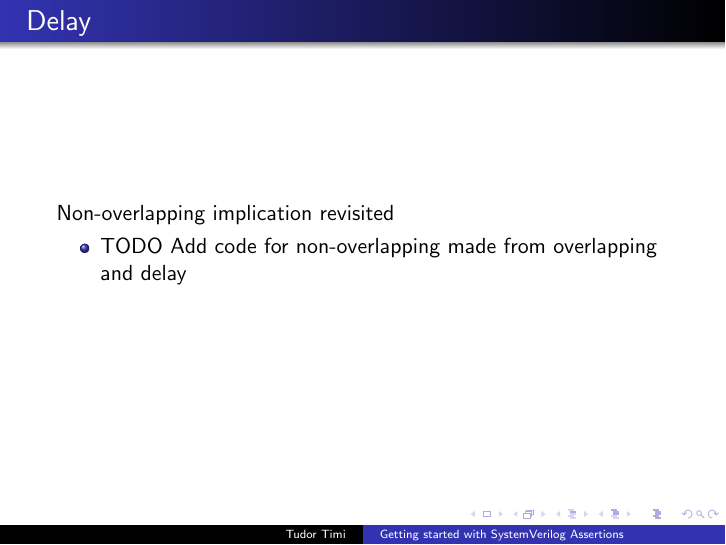
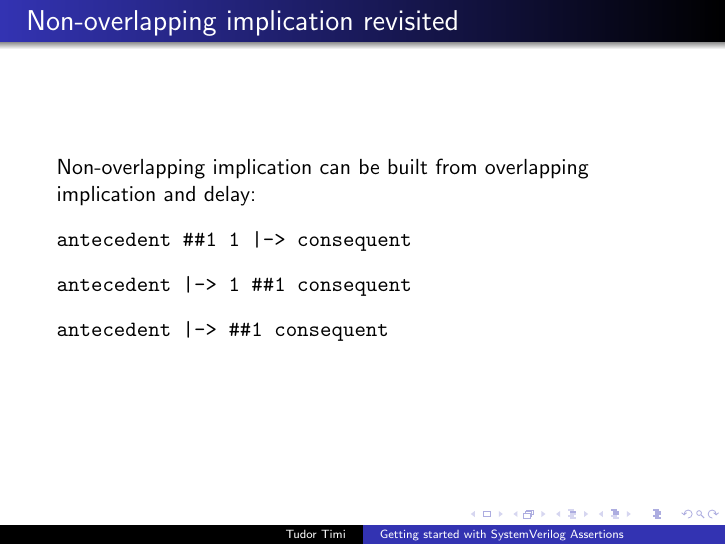
Before and after one commit to verification-gentleman-blog/getting-started-with-sva, LaTeX slides (backup_slides.tex): page 1 of 3 before the commit and page 4 of 6 after it. Compiled offline with pdfLaTeX.

Commit message:
Show non-overlapping implication using overlapping and delay

```diff
--- a/backup_slides.tex
+++ b/backup_slides.tex
@@ -8,12 +8,23 @@
 \begin{document}
 
 
-\begin{frame}{Delay}
-Non-overlapping implication revisited
+\begin{frame}[fragile]{Non-overlapping implication revisited}
+Non-overlapping implication can be built from overlapping implication and delay:
 
-\begin{itemize}
- \item TODO Add code for non-overlapping made from overlapping and delay
-\end{itemize}
+\pause
+\begin{semiverbatim}
+antecedent ##1 1 |-> consequent
+\end{semiverbatim}
+
+\pause
+\begin{semiverbatim}
+antecedent |-> 1 ##1 consequent
+\end{semiverbatim}
+
+\pause
+\begin{semiverbatim}
+antecedent |-> ##1 consequent
+\end{semiverbatim}
 \end{frame}
 
 
```
